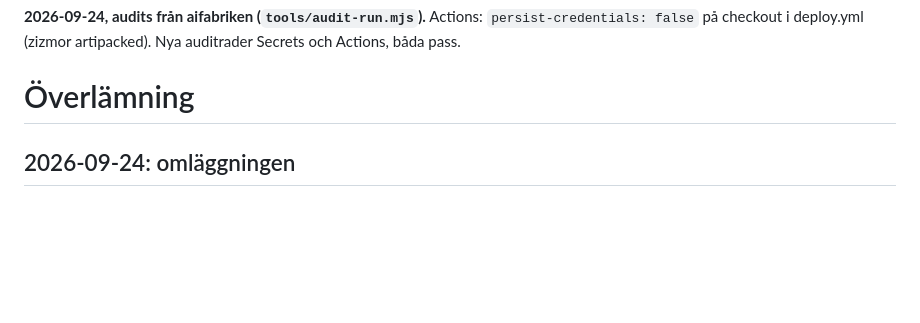
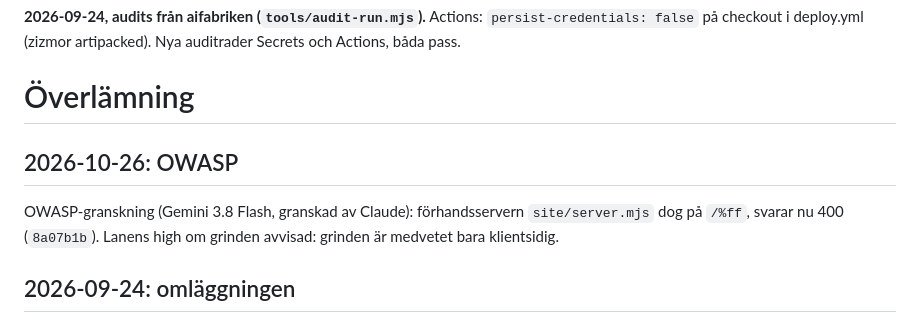
Before and after one commit to buildapp-se/investeringar, a Markdown page: HANDOFF.md, the part around one of its changes. Drawn GitHub-style; blank space fills up the shorter version.

Commit message:
HANDOFF: OWASP 2026-10-26
Co-Authored-By: Claude Opus 5.5 (1M context) <noreply@anthropic.com>

```diff
--- a/HANDOFF.md
+++ b/HANDOFF.md
@@ -10,6 +10,10 @@ reviewedAt: 2026-10-07
 **2026-09-24, audits från aifabriken (`tools/audit-run.mjs`).** Actions: `persist-credentials: false` på checkout i deploy.yml (zizmor artipacked). Nya auditrader Secrets och Actions, båda pass.
 
 # Överlämning
+
+## 2026-10-26: OWASP
+
+OWASP-granskning (Gemini 3.8 Flash, granskad av Claude): förhandsservern `site/server.mjs` dog på `/%ff`, svarar nu 400 (`8a07b1b`). Lanens high om grinden avvisad: grinden är medvetet bara klientsidig.
 
 ## 2026-09-24: omläggningen
 
```
Also changed, not shown: other parts of HANDOFF.md (+1 -1 lines).
